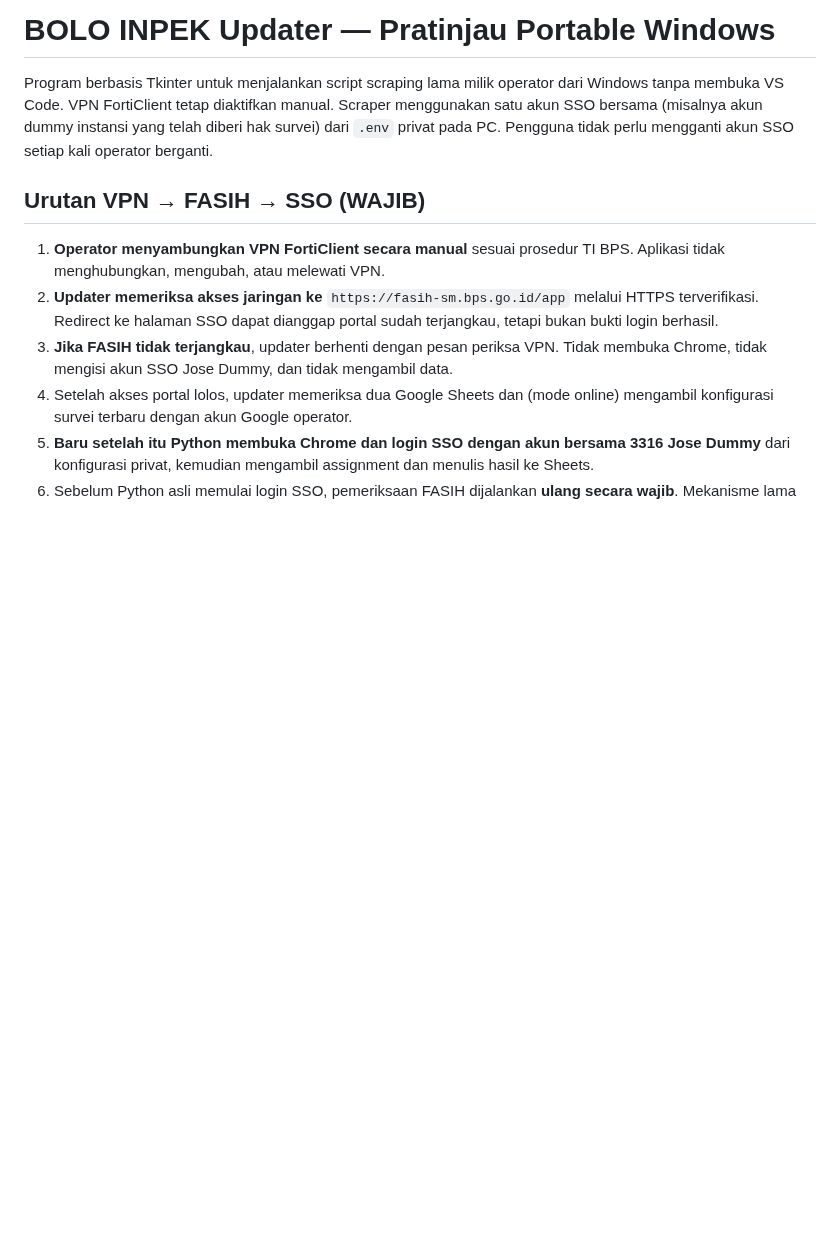
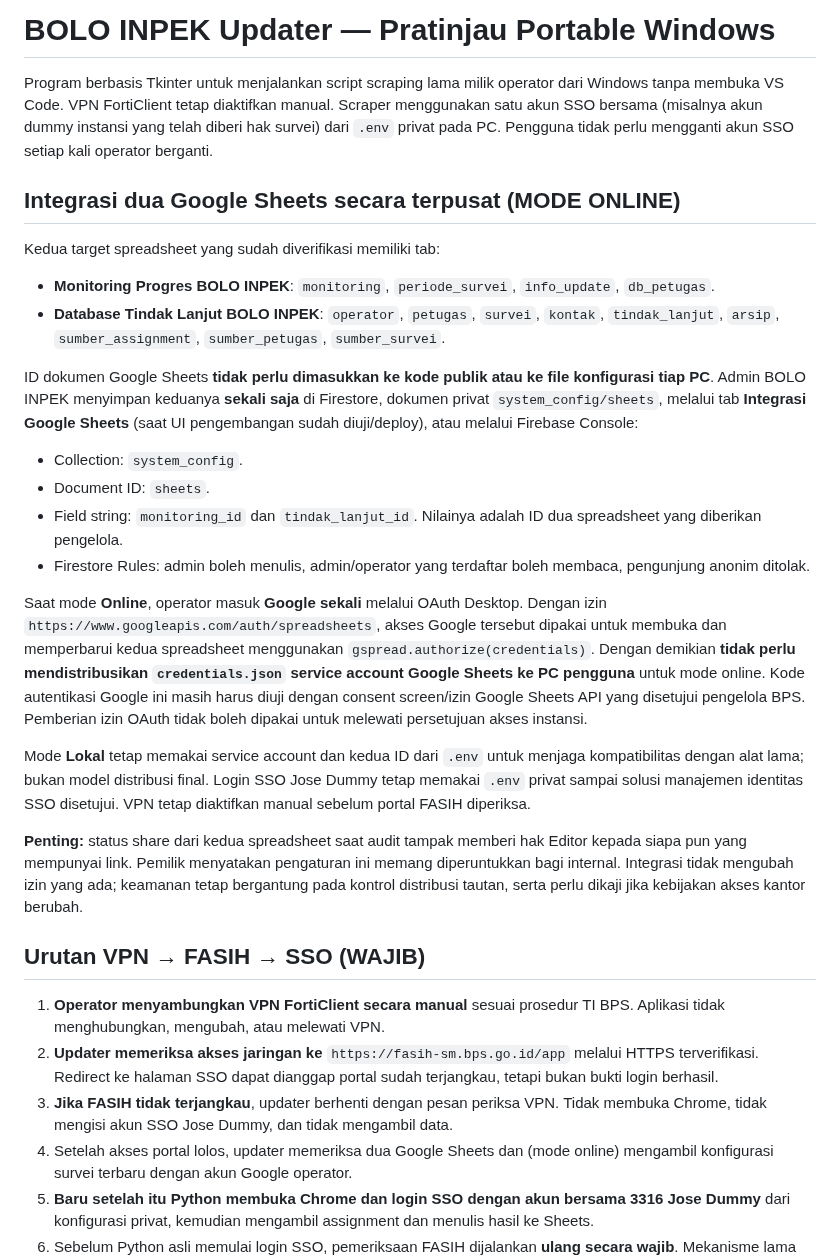
Before and after one commit to bpsblora/bolo-inpek, a Markdown page: updater/README.md, the part around the change. Rendered like a GitHub page; blank space fills up the shorter version.

Commit message:
docs(updater): centralize internal Sheets IDs and use operator OAuth for Sheets without per-PC service key

```diff
--- a/updater/README.md
+++ b/updater/README.md
@@ -2,6 +2,25 @@
 
 Program berbasis Tkinter untuk menjalankan script scraping lama milik operator dari Windows tanpa membuka VS Code. VPN FortiClient tetap diaktifkan manual. Scraper menggunakan satu akun SSO bersama (misalnya akun dummy instansi yang telah diberi hak survei) dari `.env` privat pada PC. Pengguna tidak perlu mengganti akun SSO setiap kali operator berganti.
 
+
+## Integrasi dua Google Sheets secara terpusat (MODE ONLINE)
+
+Kedua target spreadsheet yang sudah diverifikasi memiliki tab:
+- **Monitoring Progres BOLO INPEK**: `monitoring`, `periode_survei`, `info_update`, `db_petugas`.
+- **Database Tindak Lanjut BOLO INPEK**: `operator`, `petugas`, `survei`, `kontak`, `tindak_lanjut`, `arsip`, `sumber_assignment`, `sumber_petugas`, `sumber_survei`.
+
+ID dokumen Google Sheets **tidak perlu dimasukkan ke kode publik atau ke file konfigurasi tiap PC**. Admin BOLO INPEK menyimpan keduanya **sekali saja** di Firestore, dokumen privat `system_config/sheets`, melalui tab **Integrasi Google Sheets** (saat UI pengembangan sudah diuji/deploy), atau melalui Firebase Console:
+
+- Collection: `system_config`.
+- Document ID: `sheets`.
+- Field string: `monitoring_id` dan `tindak_lanjut_id`. Nilainya adalah ID dua spreadsheet yang diberikan pengelola.
+- Firestore Rules: admin boleh menulis, admin/operator yang terdaftar boleh membaca, pengunjung anonim ditolak.
+
+Saat mode **Online**, operator masuk **Google sekali** melalui OAuth Desktop. Dengan izin `https://www.googleapis.com/auth/spreadsheets`, akses Google tersebut dipakai untuk membuka dan memperbarui kedua spreadsheet menggunakan `gspread.authorize(credentials)`. Dengan demikian **tidak perlu mendistribusikan `credentials.json` service account Google Sheets ke PC pengguna** untuk mode online. Kode autentikasi Google ini masih harus diuji dengan consent screen/izin Google Sheets API yang disetujui pengelola BPS. Pemberian izin OAuth tidak boleh dipakai untuk melewati persetujuan akses instansi.
+
+Mode **Lokal** tetap memakai service account dan kedua ID dari `.env` untuk menjaga kompatibilitas dengan alat lama; bukan model distribusi final. Login SSO Jose Dummy tetap memakai `.env` privat sampai solusi manajemen identitas SSO disetujui. VPN tetap diaktifkan manual sebelum portal FASIH diperiksa.
+
+**Penting:** status share dari kedua spreadsheet saat audit tampak memberi hak Editor kepada siapa pun yang mempunyai link. Pemilik menyatakan pengaturan ini memang diperuntukkan bagi internal. Integrasi tidak mengubah izin yang ada; keamanan tetap bergantung pada kontrol distribusi tautan, serta perlu dikaji jika kebijakan akses kantor berubah.
 
 ## Urutan VPN → FASIH → SSO (WAJIB)
 
```
